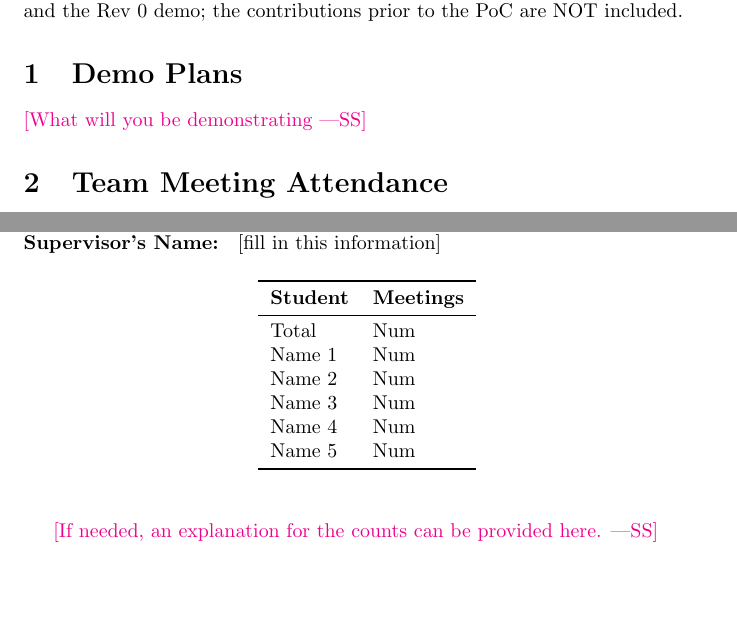
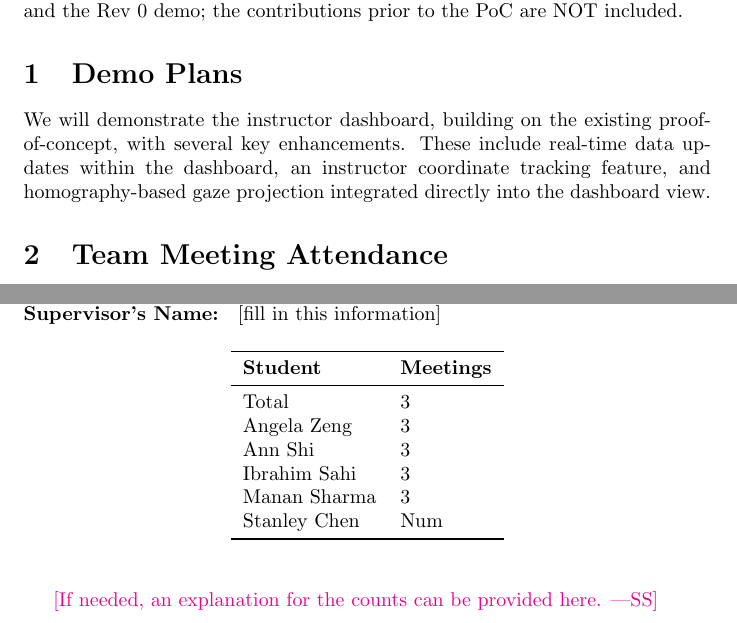
Before and after one commit to mansha71/CapstoneProject, a LaTeX document (docs/projMngmnt/Rev0_Team_Contrib.tex): two parts of pages 1 and 2 of 4, joined at a grey line, cut so that both start at the same text. Compiled offline with pdfLaTeX.

Commit message:
add demo plans, supervisor/stakeholder meeting attendance

```diff
--- a/docs/projMngmnt/Rev0_Team_Contrib.tex
+++ b/docs/projMngmnt/Rev0_Team_Contrib.tex
@@ -24,7 +24,7 @@ Demo.  The time period of interest is the time between the PoC demo and the Rev
 
 \section{Demo Plans}
 
-\wss{What will you be demonstrating}
+We will demonstrate the instructor dashboard, building on the existing proof-of-concept, with several key enhancements. These include real-time data updates within the dashboard, an instructor coordinate tracking feature, and homography-based gaze projection integrated directly into the dashboard view.
 
 \section{Team Meeting Attendance}
 
@@ -68,12 +68,12 @@ stakeholders (potential users) that can serve a similar purpose.}
 \toprule
 \textbf{Student} & \textbf{Meetings}\\
 \midrule
-Total & Num\\
-Name 1 & Num\\
-Name 2 & Num\\
-Name 3 & Num\\
-Name 4 & Num\\
-Name 5 & Num\\
+Total & 3\\
+Angela Zeng & 3\\
+Ann Shi & 3\\
+Ibrahim Sahi & 3\\
+Manan Sharma & 3\\
+Stanley Chen & Num\\
 \bottomrule
 \end{tabular}
 \end{table}
```
Also changed, not shown: docs/projMngmnt/Rev0_Team_Contrib.pdf.
